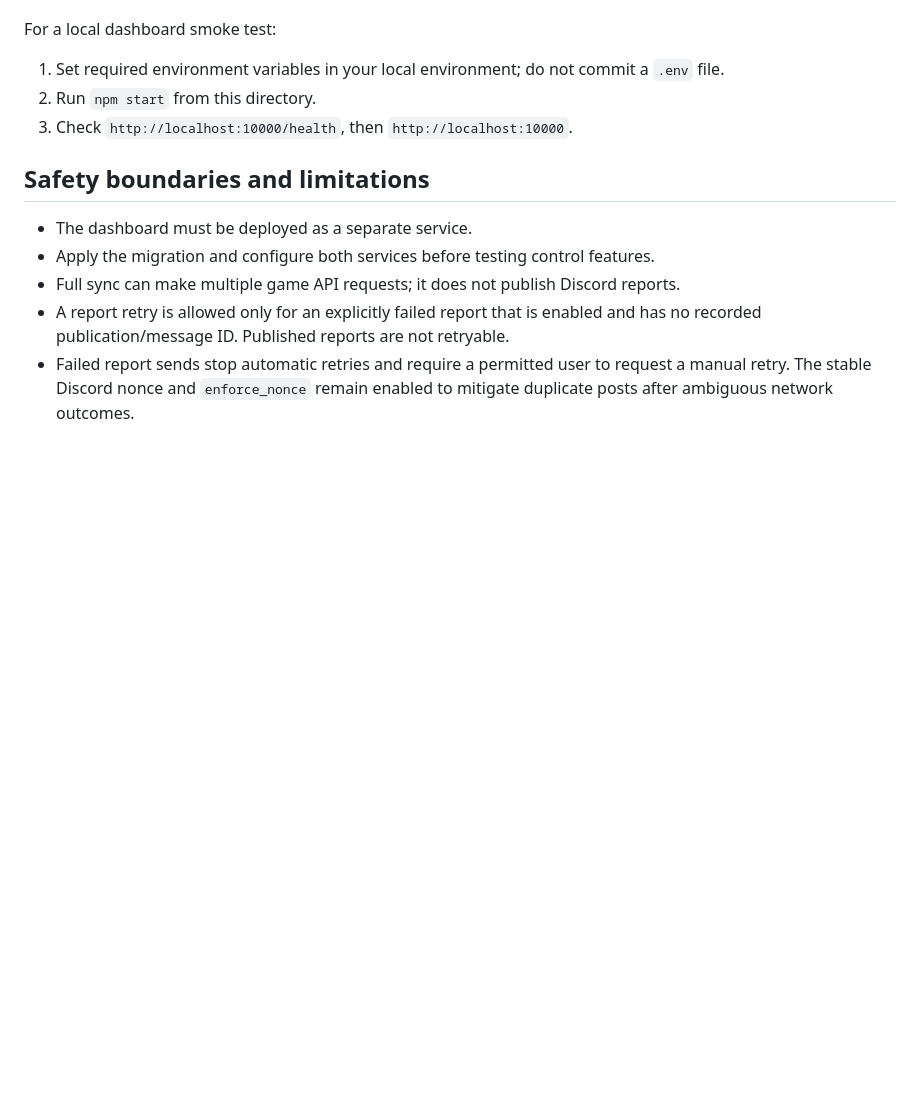
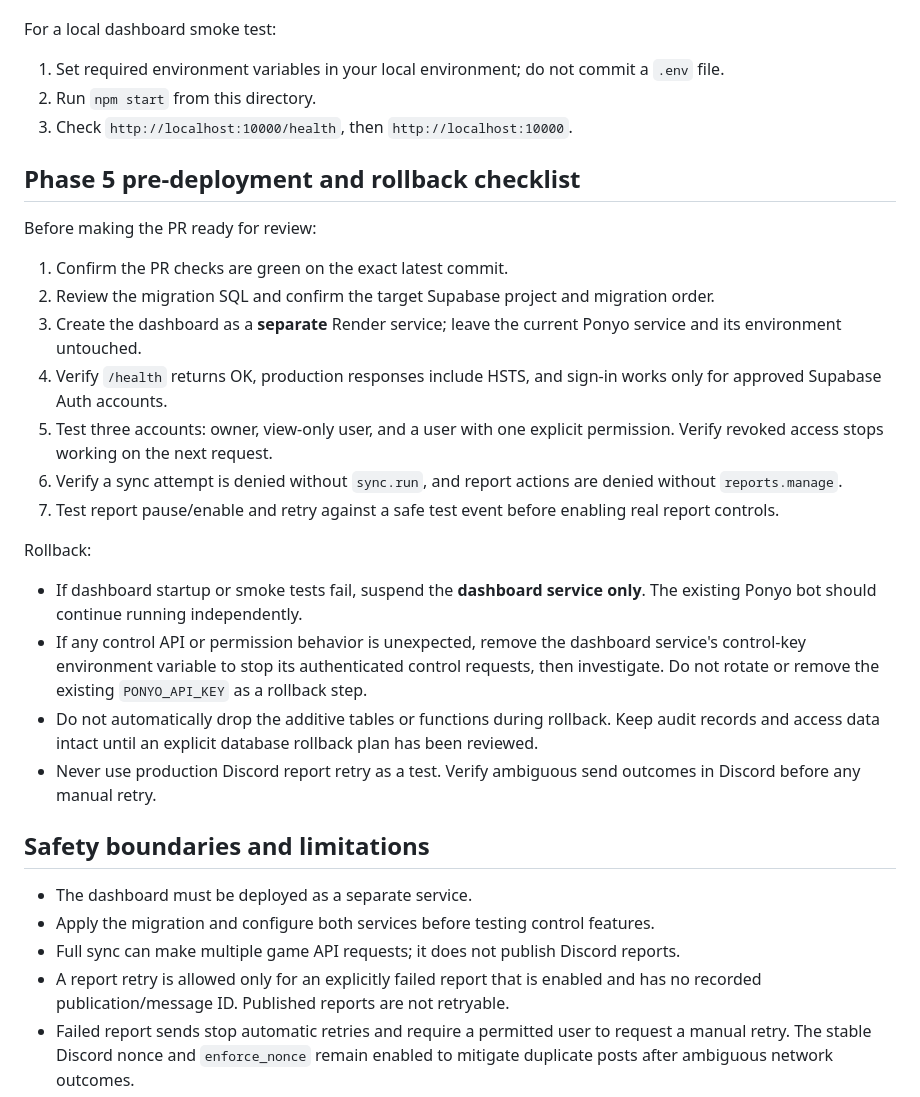
Before and after one commit to Azmth369/ponyo, a Markdown page: dashboard/README.md, the part around the change. GitHub-like rendering; blank space fills up the shorter version.

Commit message:
Add Phase 5 deployment preflight and rollback checklist

```diff
--- a/dashboard/README.md
+++ b/dashboard/README.md
@@ -74,6 +74,23 @@ For a local dashboard smoke test:
 2. Run `npm start` from this directory.
 3. Check `http://localhost:10000/health`, then `http://localhost:10000`.
 
+## Phase 5 pre-deployment and rollback checklist
+
+Before making the PR ready for review:
+1. Confirm the PR checks are green on the exact latest commit.
+2. Review the migration SQL and confirm the target Supabase project and migration order.
+3. Create the dashboard as a **separate** Render service; leave the current Ponyo service and its environment untouched.
+4. Verify `/health` returns OK, production responses include HSTS, and sign-in works only for approved Supabase Auth accounts.
+5. Test three accounts: owner, view-only user, and a user with one explicit permission. Verify revoked access stops working on the next request.
+6. Verify a sync attempt is denied without `sync.run`, and report actions are denied without `reports.manage`.
+7. Test report pause/enable and retry against a safe test event before enabling real report controls.
+
+Rollback:
+- If dashboard startup or smoke tests fail, suspend the **dashboard service only**. The existing Ponyo bot should continue running independently.
+- If any control API or permission behavior is unexpected, remove the dashboard service's control-key environment variable to stop its authenticated control requests, then investigate. Do not rotate or remove the existing `PONYO_API_KEY` as a rollback step.
+- Do not automatically drop the additive tables or functions during rollback. Keep audit records and access data intact until an explicit database rollback plan has been reviewed.
+- Never use production Discord report retry as a test. Verify ambiguous send outcomes in Discord before any manual retry.
+
 ## Safety boundaries and limitations
 
 - The dashboard must be deployed as a separate service.
```
